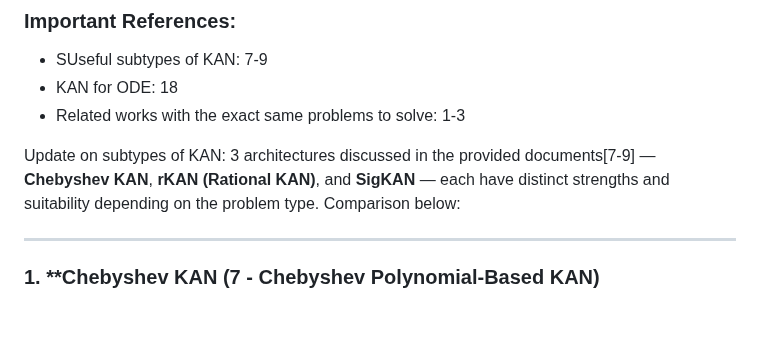
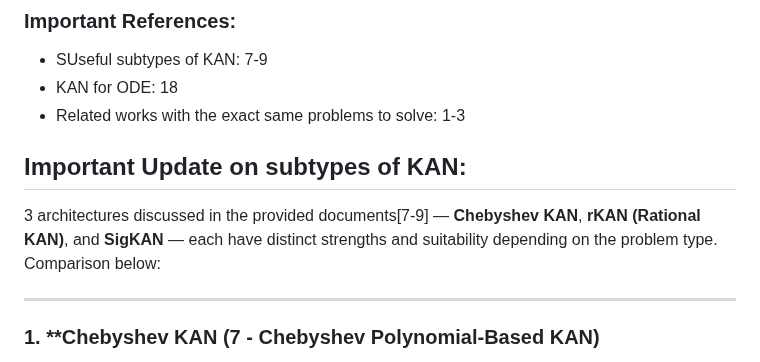
Before and after one commit to IAmFarrokhnejad/Differential-Equation-Function-Approximation-Using-KAN, a Markdown page: README.md, the part around the change. GitHub-like rendering; blank space fills up the shorter version.

```diff
--- a/README.md
+++ b/README.md
@@ -14,7 +14,8 @@
 - Related works with the exact same problems to solve: 1-3
 
 
-Update on subtypes of KAN: 3 architectures discussed in the provided documents[7-9] — **Chebyshev KAN**, **rKAN (Rational KAN)**, and **SigKAN** — each have distinct strengths and suitability depending on the problem type. Comparison below:
+## Important Update on subtypes of KAN:
+3 architectures discussed in the provided documents[7-9] — **Chebyshev KAN**, **rKAN (Rational KAN)**, and **SigKAN** — each have distinct strengths and suitability depending on the problem type. Comparison below:
 
 ---
 
```
